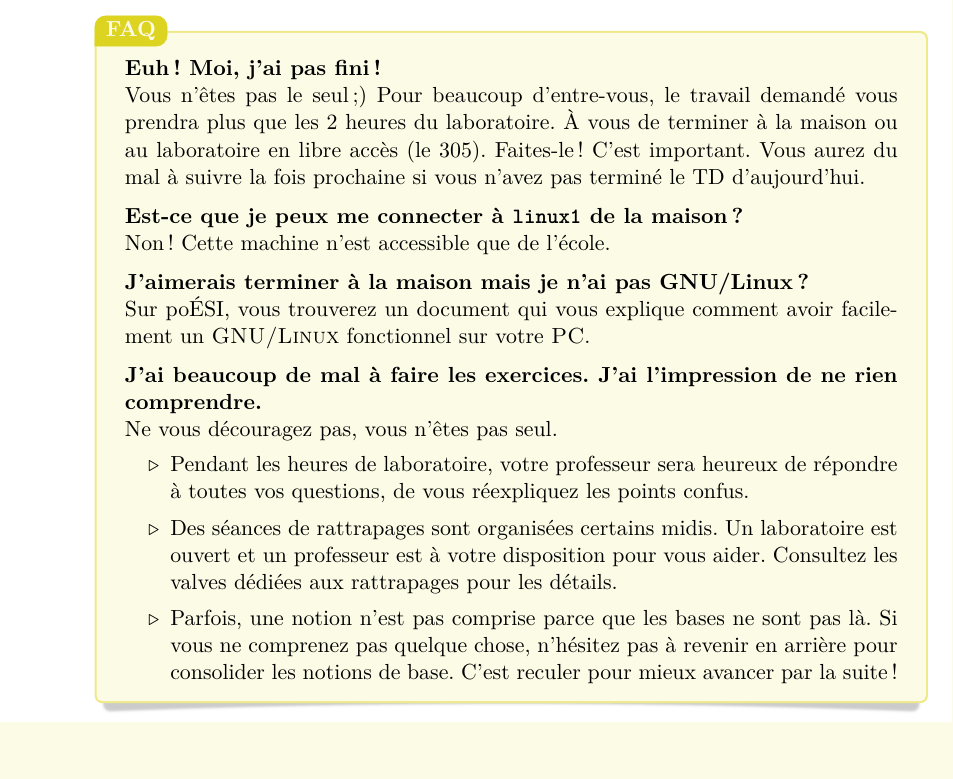
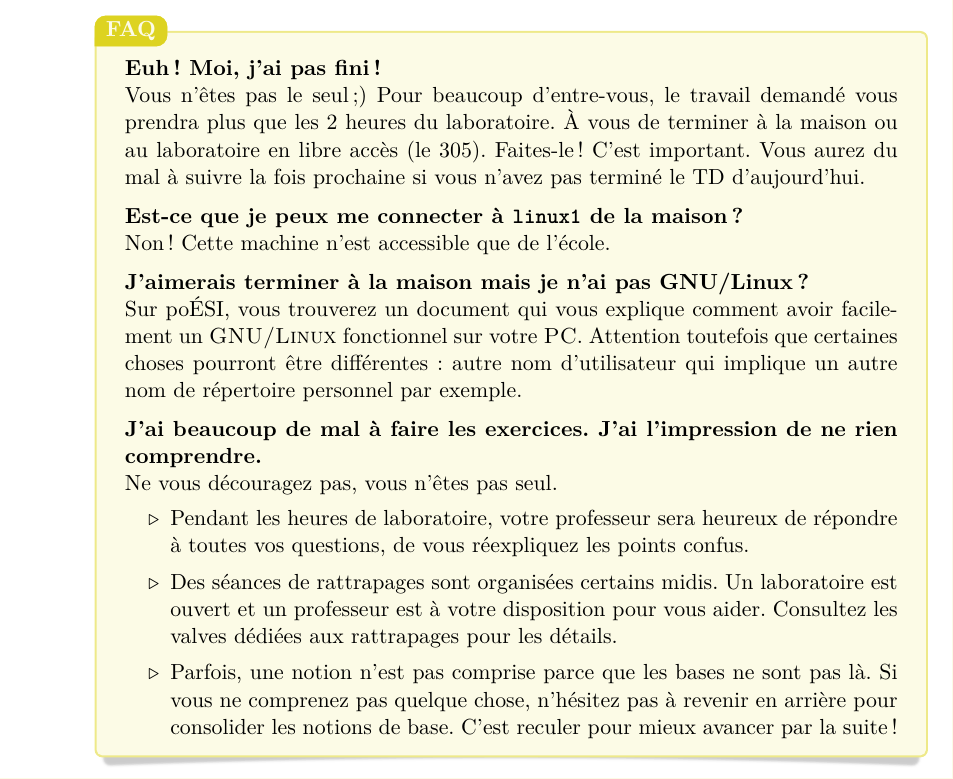
Before and after one commit to HEB-ESI/dev1, a LaTeX document (labo-env/01-intro/dev1-envl-01-intro.tex): part of page 10 of 11, cut so that both start at the same text, the shorter picture padded with empty space. The pictures show the PDF file labo-env/01-intro/dev1-envl-01-intro.pdf that the author committed with the source.

Commit message:
envl/td1: re-relecture

```diff
--- a/labo-env/01-intro/dev1-envl-01-intro.tex
+++ b/labo-env/01-intro/dev1-envl-01-intro.tex
@@ -673,6 +673,9 @@
 
 		Sur poÉSI, vous trouverez un document qui vous explique
 		comment avoir facilement un \name{GNU/Linux} fonctionnel sur votre \name{PC}.
+		Attention toutefois que certaines choses pourront être différentes :
+		autre nom d'utilisateur qui implique un autre nom de répertoire personnel
+		par exemple.
 
 		\medskip
 		\textbf{J'ai beaucoup de mal à faire les exercices.
```
Also changed, not shown: labo-env/01-intro/dev1-envl-01-intro.pdf.
